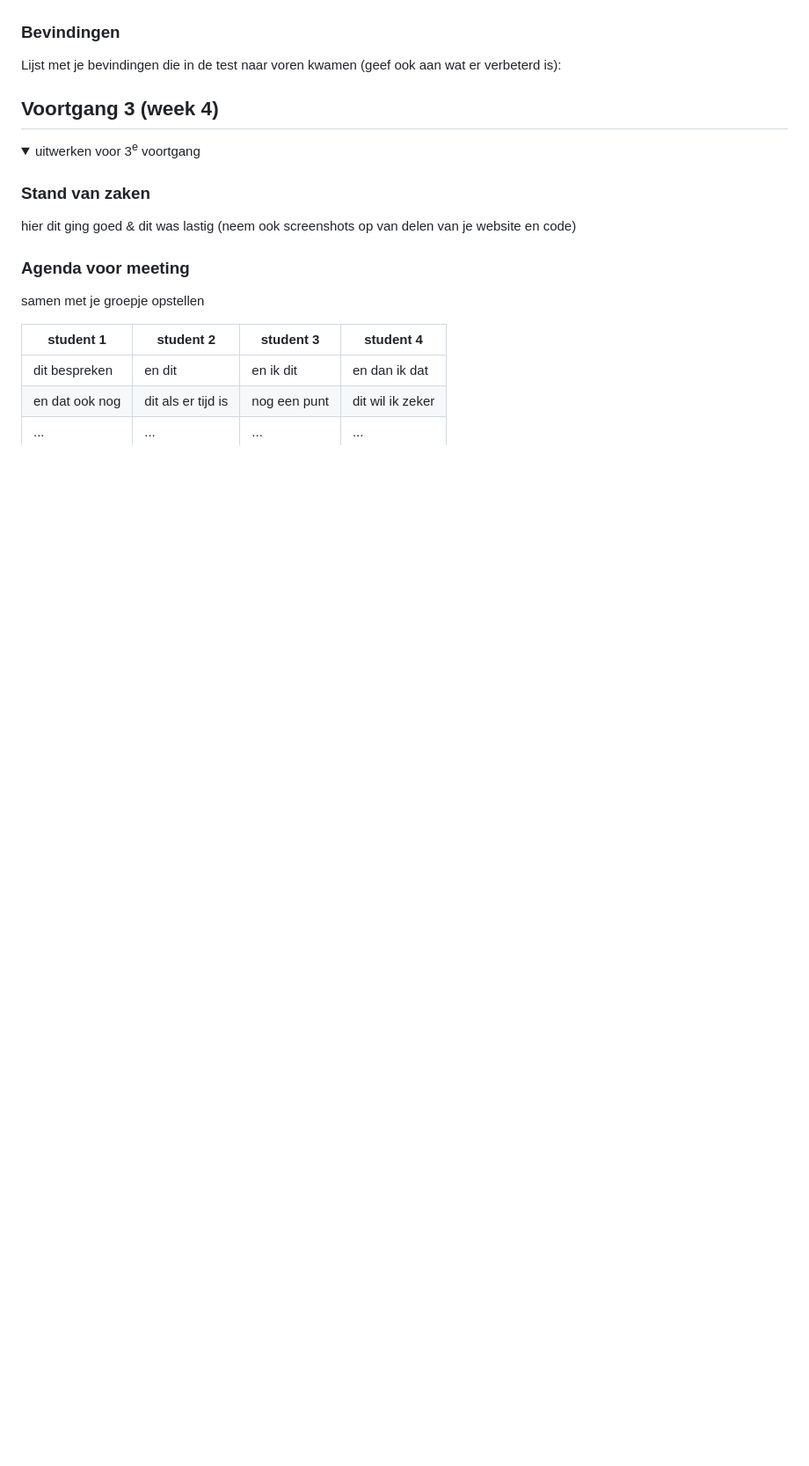
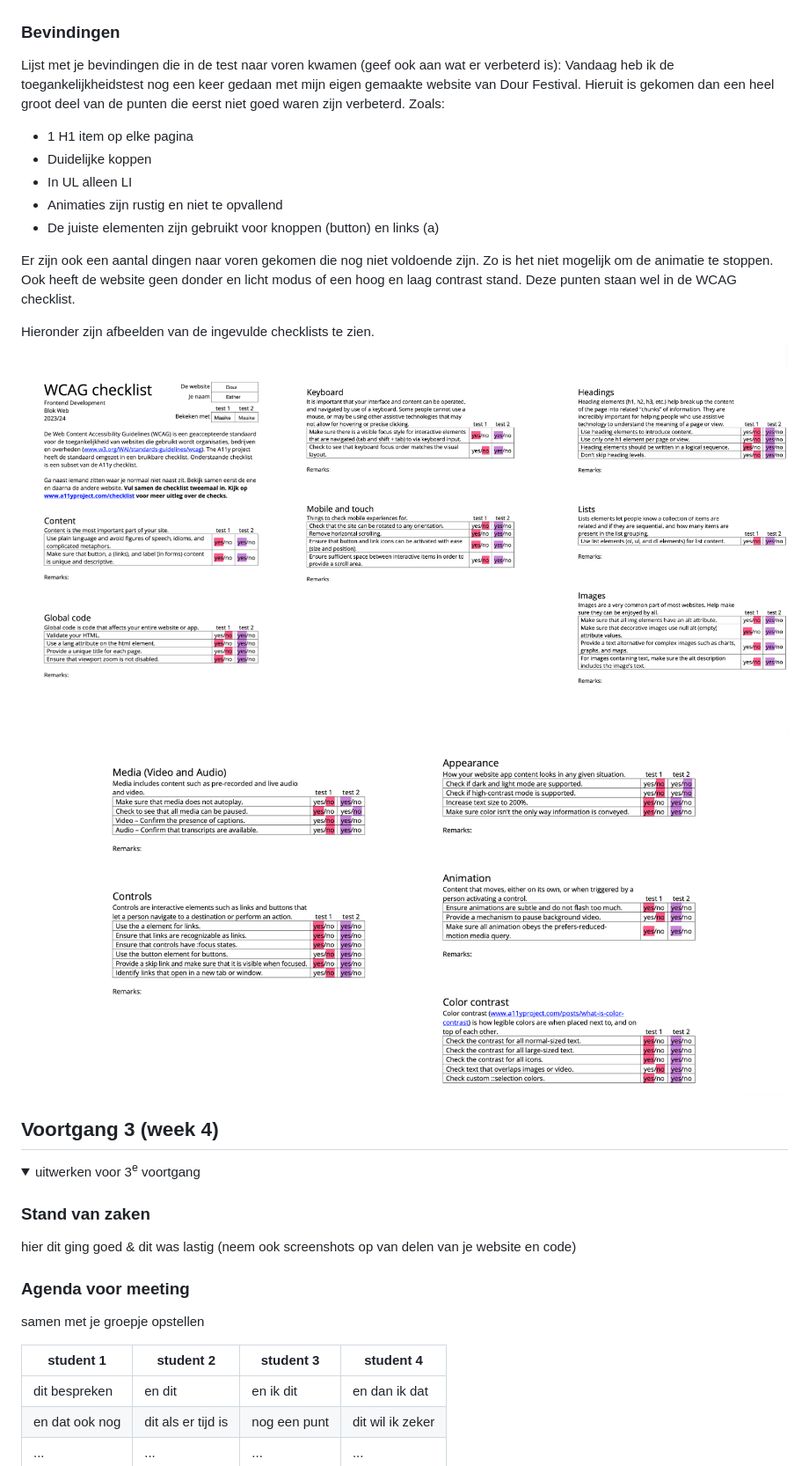
Before and after one commit to esthervdijk/frontendvak, a Markdown page: README.md, the part around the change printed below. Shown: that part at 88% size. Drawn GitHub-style; pictures changed too: readme-images/WCAG3.png (added), readme-images/WCAG4.png (added); folded sections open; blank space fills up the shorter version.

```diff
--- a/README.md
+++ b/README.md
@@ -166,6 +162,18 @@ Nb. Door *open* toe te voegen aan een *details* element kun je deze standaard op
 
   ### Bevindingen
   Lijst met je bevindingen die in de test naar voren kwamen (geef ook aan wat er verbeterd is):
+  Vandaag heb ik de toegankelijkheidstest nog een keer gedaan met mijn eigen gemaakte website van Dour Festival. Hieruit is gekomen dan een heel groot deel van de punten die eerst niet goed waren zijn verbeterd. Zoals:
+  - 1 H1 item op elke pagina
+  - Duidelijke koppen
+  - In UL alleen LI
+  - Animaties zijn rustig en niet te opvallend
+  - De juiste elementen zijn gebruikt voor knoppen (button) en links (a)
+
+  Er zijn ook een aantal dingen naar voren gekomen die nog niet voldoende zijn. Zo is het niet mogelijk om de animatie te stoppen. Ook heeft de website geen donder en licht modus of een hoog en laag contrast stand. Deze punten staan wel in de WCAG checklist.
+
+  Hieronder zijn afbeelden van de ingevulde checklists te zien.
+    <img src="readme-images/WCAG3.png" alt="eerste deel van het WCAG formulier voor de Dour Festival website">
+  <img src="readme-images/WCAG4.png" alt="tweede deel van het WCAG formulier voor de Dour Festival website">
 
 </details>
 
```
Also changed, not shown: other parts of README.md (+13 -17 lines), images/dansendemensen.jpeg (added), images/manmetgitaar.jpeg (added), 5 other files.
